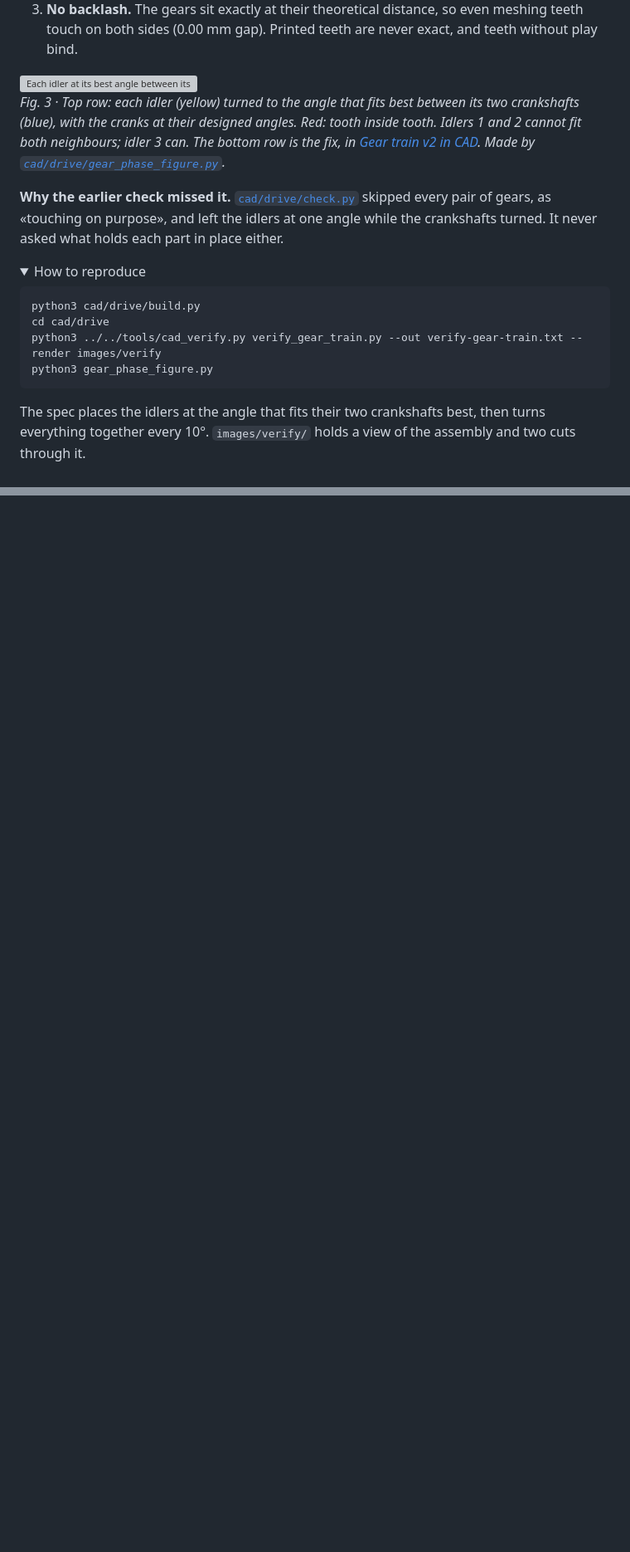
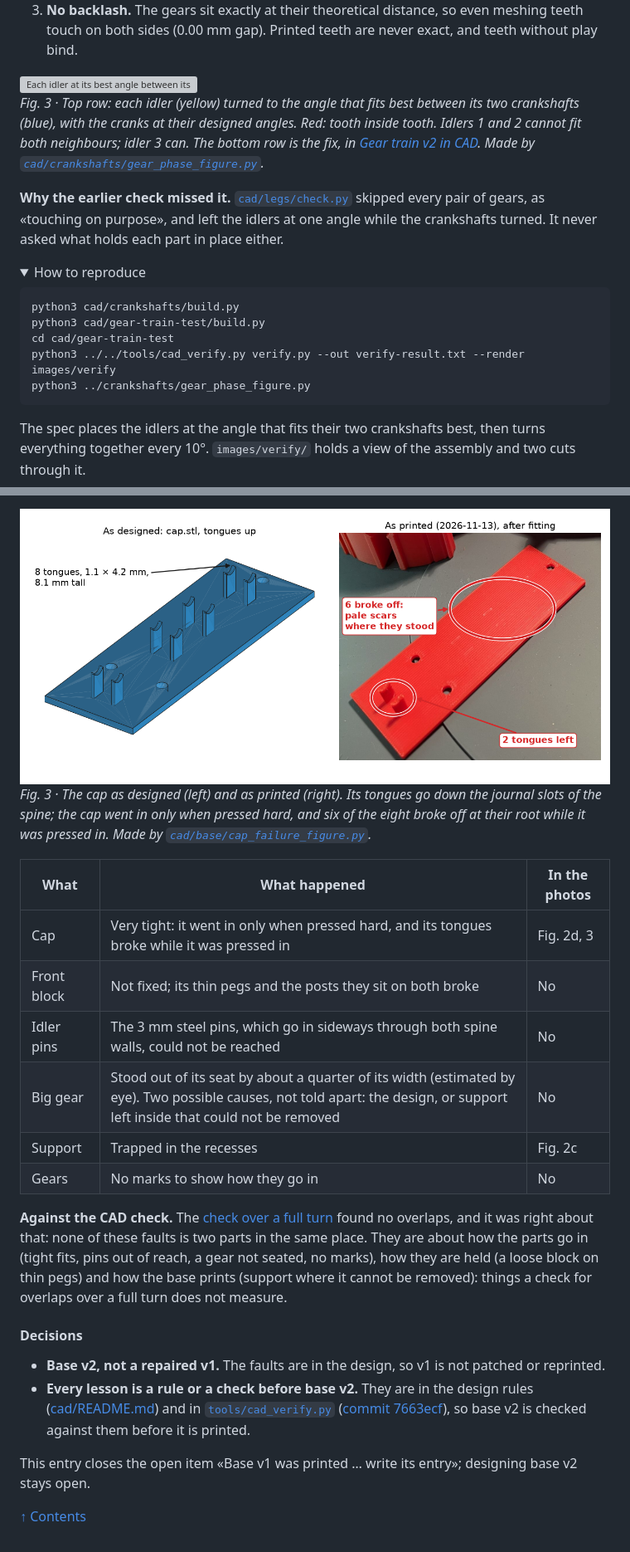
Before and after one commit to Morante-robotics/spider-bot-replica, a Markdown page: build-log/3-legs-and-drive.md, 2 parts joined by grey strips. Shown at 83% size. Rendered like a GitHub page; pictures changed too: images/base-v1-cap-failure.png (added); folded sections open; blank space fills up the shorter version; grey boxes are pictures that could not be loaded.

````diff
--- a/build-log/3-legs-and-drive.md
+++ b/build-log/3-legs-and-drive.md
@@ -1050,9 +1056,9 @@ real angle and pushes every moving part in 26 directions to see what stops it. I
 *Fig. 3 · Top row: each idler (yellow) turned to the angle that fits best between its two crankshafts (blue), with
 the cranks at their designed angles. Red: tooth inside tooth. Idlers 1 and 2 cannot fit both neighbours; idler 3
 can. The bottom row is the fix, in [Gear train v2 in CAD](#gear-train-v2-in-cad). Made by
-[`cad/drive/gear_phase_figure.py`](../cad/drive/gear_phase_figure.py).*
+[`cad/crankshafts/gear_phase_figure.py`](../cad/crankshafts/gear_phase_figure.py).*
 
-**Why the earlier check missed it.** [`cad/drive/check.py`](../cad/drive/check.py) skipped every pair of gears, as
+**Why the earlier check missed it.** [`cad/legs/check.py`](../cad/legs/check.py) skipped every pair of gears, as
 «touching on purpose», and left the idlers at one angle while the crankshafts turned. It never asked what holds
 each part in place either.
 
@@ -1060,10 +1066,11 @@ each part in place either.
 <summary>How to reproduce</summary>
 
 ```
-python3 cad/drive/build.py
-cd cad/drive
-python3 ../../tools/cad_verify.py verify_gear_train.py --out verify-gear-train.txt --render images/verify
-python3 gear_phase_figure.py
+python3 cad/crankshafts/build.py
+python3 cad/gear-train-test/build.py
+cd cad/gear-train-test
+python3 ../../tools/cad_verify.py verify.py --out verify-result.txt --render images/verify
+python3 ../crankshafts/gear_phase_figure.py
 ```
 
 The spec places the idlers at the angle that fits their two crankshafts best, then turns everything together every
@@ -1250,0 +1330,31 @@ This entry closes the open item «Print the gear train test v2 and turn it by ha
+<img src="../images/base-v1-cap-failure.png" alt="The cap as designed and as printed, with the broken tongues circled">
+
+*Fig. 3 · The cap as designed (left) and as printed (right). Its tongues go down the journal slots of the spine;
+the cap went in only when pressed hard, and six of the eight broke off at their root while it was pressed in. Made by
+[`cad/base/cap_failure_figure.py`](../cad/base/cap_failure_figure.py).*
+
+| What | What happened | In the photos |
+|---|---|---|
+| Cap | Very tight: it went in only when pressed hard, and its tongues broke while it was pressed in | Fig. 2d, 3 |
+| Front block | Not fixed; its thin pegs and the posts they sit on both broke | No |
+| Idler pins | The 3 mm steel pins, which go in sideways through both spine walls, could not be reached | No |
+| Big gear | Stood out of its seat by about a quarter of its width (estimated by eye). Two possible causes, not told apart: the design, or support left inside that could not be removed | No |
+| Support | Trapped in the recesses | Fig. 2c |
+| Gears | No marks to show how they go in | No |
+
+**Against the CAD check.** The [check over a full turn](#base-v1-in-cad) found no overlaps, and it was right
+about that: none of these faults is two parts in the same place. They are about how the parts go in (tight fits,
+pins out of reach, a gear not seated, no marks), how they are held (a loose block on thin pegs) and how the base
+prints (support where it cannot be removed): things a check for overlaps over a full turn does not measure.
+
+#### Decisions
+
+- **Base v2, not a repaired v1.** The faults are in the design, so v1 is not patched or reprinted.
+- **Every lesson is a rule or a check before base v2.** They are in the design rules
+  ([cad/README.md](../cad/README.md#a-design-folder)) and in [`tools/cad_verify.py`](../tools/cad_verify.py)
+  ([commit 7663ecf](https://github.com/Morante-robotics/spider-bot-replica/commit/7663ecf)), so base v2 is checked
+  against them before it is printed.
+
+This entry closes the open item «Base v1 was printed … write its entry»; designing base v2 stays open.
+
+[↑ Contents](../build-log.md#contents)
````
Also changed, not shown: other parts of build-log/3-legs-and-drive.md (+117 -39 lines), build-log.md (+6 -5 lines), images/base-v1-print-1.jpg (added), images/base-v1-print-2.jpg (added), images/base-v1-print-3.jpg (added), images/base-v1-print-4.jpg (added), 2 other files.
